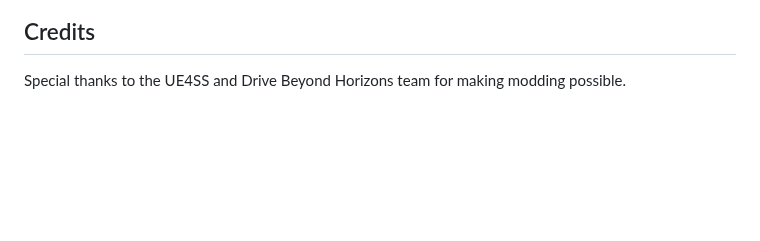
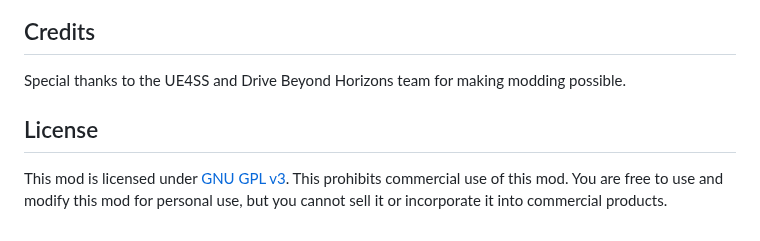
Before and after one commit to grepString/SuperSprayPaintMod, a Markdown page: README.md, the part around the change. Rendered like a GitHub page; blank space fills up the shorter version.

```diff
--- a/README.md
+++ b/README.md
@@ -103,3 +103,9 @@ If you encounter issues:
 ## Credits
 
 Special thanks to the UE4SS and Drive Beyond Horizons team for making modding possible.
+
+## License
+
+This mod is licensed under [GNU GPL v3](LICENSE).
+This prohibits commercial use of this mod. You are free to use and modify this mod for personal use,
+but you cannot sell it or incorporate it into commercial products.
```
